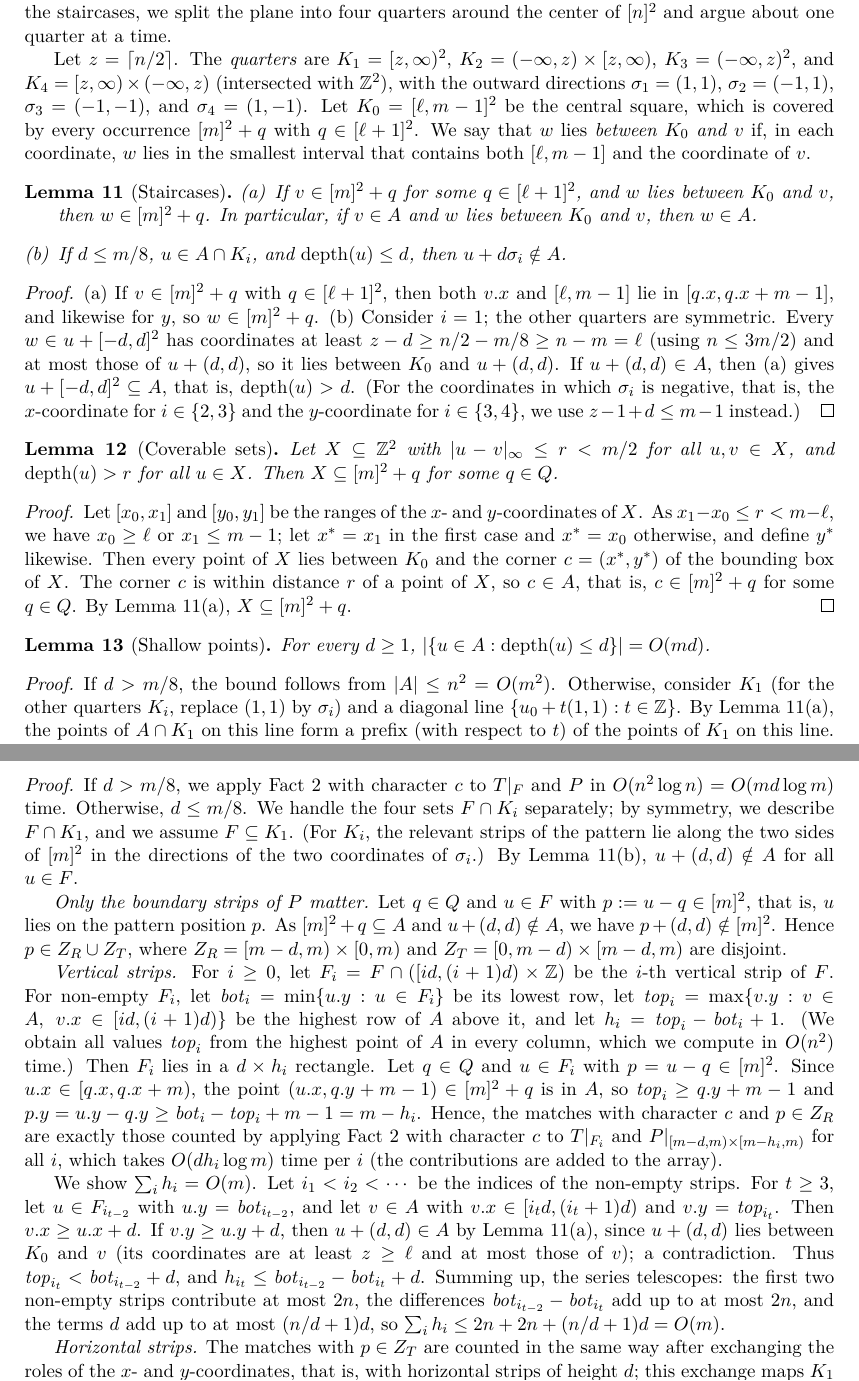
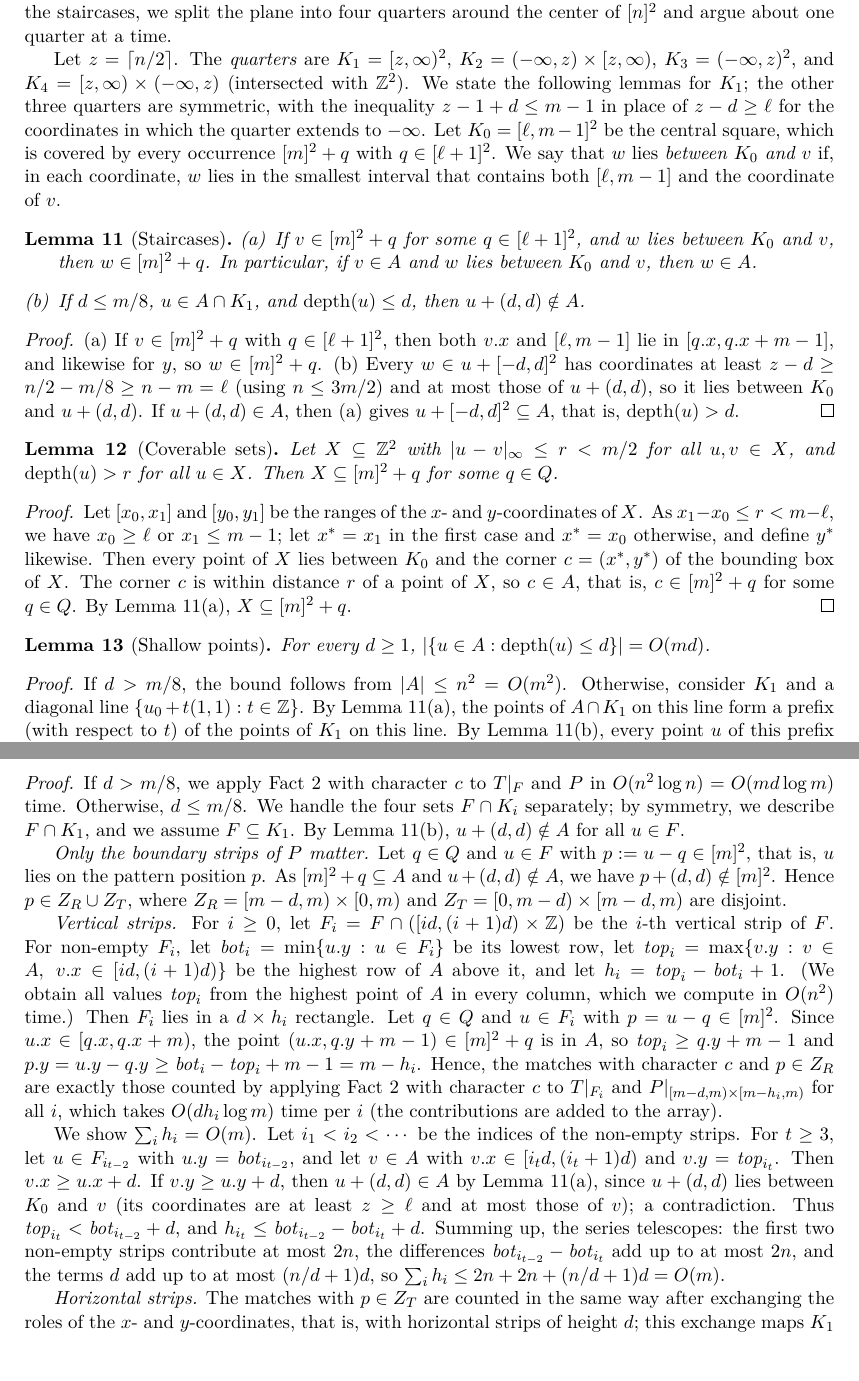
Before and after one commit to AGorkiewicz/2D-stuff, a LaTeX document (2D-new/main.tex): two parts of pages 10 and 15 of 19, joined at a grey line, cut so that both start at the same text, the shorter picture padded with empty space. Compiled offline with pdfLaTeX.

Commit message:
Simplification 7: state the quarter lemmas for K_1 only with one symmetry remark; drop the outward directions sigma_i
Co-Authored-By: Claude Opus 5.5 <noreply@anthropic.com>

```diff
--- a/2D-new/main.tex
+++ b/2D-new/main.tex
@@ -806,7 +806,8 @@ To analyze the staircases, we split the plane into four quarters around the cent
 \end{figure}
 
 Let $z = \lceil n/2 \rceil$.
-The \emph{quarters} are $K_1 = [z,\infty)^2$, $K_2 = (-\infty, z) \times [z, \infty)$, $K_3 = (-\infty, z)^2$, and $K_4 = [z, \infty) \times (-\infty, z)$ (intersected with $\Z^2$), with the outward directions $\sigma_1 = (1,1)$, $\sigma_2 = (-1,1)$, $\sigma_3 = (-1,-1)$, and $\sigma_4 = (1,-1)$.
+The \emph{quarters} are $K_1 = [z,\infty)^2$, $K_2 = (-\infty, z) \times [z, \infty)$, $K_3 = (-\infty, z)^2$, and $K_4 = [z, \infty) \times (-\infty, z)$ (intersected with $\Z^2$).
+We state the following lemmas for $K_1$; the other three quarters are symmetric, with the inequality $z - 1 + d \le m - 1$ in place of $z - d \ge \ell$ for the coordinates in which the quarter extends to $-\infty$.
 Let $K_0 = [\ell, m-1]^2$ be the central square, which is covered by every occurrence $[m]^2 + q$ with $q \in [\ell+1]^2$.
 We say that $w$ lies \emph{between $K_0$ and $v$} if, in each coordinate, $w$ lies in the smallest interval that contains both $[\ell, m-1]$ and the coordinate of $v$.
 
@@ -814,15 +815,13 @@ We say that $w$ lies \emph{between $K_0$ and $v$} if, in each coordinate, $w$ li
 \begin{enumerate}[(a)]
 \item If $v \in [m]^2 + q$ for some $q \in [\ell+1]^2$, and $w$ lies between $K_0$ and $v$, then $w \in [m]^2 + q$.
 In particular, if $v \in A$ and $w$ lies between $K_0$ and $v$, then $w \in A$.
-\item If $d \le m/8$, $u \in A \cap K_i$, and $\depth(u) \le d$, then $u + d\sigma_i \notin A$.
+\item If $d \le m/8$, $u \in A \cap K_1$, and $\depth(u) \le d$, then $u + (d,d) \notin A$.
 \end{enumerate}
 \end{lemma}
 \begin{proof}
 (a) If $v \in [m]^2 + q$ with $q \in [\ell+1]^2$, then both $\x v$ and $[\ell, m-1]$ lie in $[\x q, \x q + m - 1]$, and likewise for $y$, so $w \in [m]^2 + q$.
-(b) Consider $i = 1$; the other quarters are symmetric.
-Every $w \in u + [-d,d]^2$ has coordinates at least $z - d \ge n/2 - m/8 \ge n - m = \ell$ (using $n \le 3m/2$) and at most those of $u + (d,d)$, so it lies between $K_0$ and $u + (d,d)$.
+(b) Every $w \in u + [-d,d]^2$ has coordinates at least $z - d \ge n/2 - m/8 \ge n - m = \ell$ (using $n \le 3m/2$) and at most those of $u + (d,d)$, so it lies between $K_0$ and $u + (d,d)$.
 If $u + (d,d) \in A$, then (a) gives $u + [-d,d]^2 \subseteq A$, that is, $\depth(u) > d$.
-(For the coordinates in which $\sigma_i$ is negative, that is, the $x$-coordinate for $i \in \{2,3\}$ and the $y$-coordinate for $i \in \{3,4\}$, we use $z - 1 + d \le m - 1$ instead.)
 \end{proof}
 
 \begin{lemma}[Coverable sets]\label{lem:coverable}
@@ -842,7 +841,7 @@ For every $d \ge 1$, $\abs{\{u \in A : \depth(u) \le d\}} = \O(md)$.
 \end{lemma}
 \begin{proof}
 If $d > m/8$, the bound follows from $\abs{A} \le n^2 = \O(m^2)$.
-Otherwise, consider $K_1$ (for the other quarters $K_i$, replace $(1,1)$ by $\sigma_i$) and a diagonal line $\{u_0 + t(1,1) : t \in \Z\}$.
+Otherwise, consider $K_1$ and a diagonal line $\{u_0 + t(1,1) : t \in \Z\}$.
 By Lemma~\ref{lem:monotone}(a), the points of $A \cap K_1$ on this line form a prefix (with respect to $t$) of the points of $K_1$ on this line.
 By Lemma~\ref{lem:monotone}(b), every point $u$ of this prefix with $\depth(u) \le d$ satisfies $u + (d,d) \notin A$, so it is among the last $d$ points of the prefix.
 At most $2n$ diagonal lines meet $[n]^2$.
@@ -1057,7 +1056,6 @@ One can add $\Match_c(P + q, T|_F)$ to the entry $q$ of an accumulator array $\m
 If $d > m/8$, we apply Fact~\ref{fact:fft} with character $c$ to $T|_F$ and $P$ in $\O(n^2\log n) = \O(md \log m)$ time.
 Otherwise, $d \le m/8$.
 We handle the four sets $F \cap K_i$ separately; by symmetry, we describe $F \cap K_1$, and we assume $F \subseteq K_1$.
-(For $K_i$, the relevant strips of the pattern lie along the two sides of $[m]^2$ in the directions of the two coordinates of $\sigma_i$.)
 By Lemma~\ref{lem:monotone}(b), $u + (d,d) \notin A$ for all $u \in F$.
 
 \emph{Only the boundary strips of $P$ matter.} Let $q \in Q$ and $u \in F$ with $p := u - q \in [m]^2$, that is, $u$ lies on the pattern position $p$.
```
Also changed, not shown: 2D-new/main.tex (2 more changed lines).
